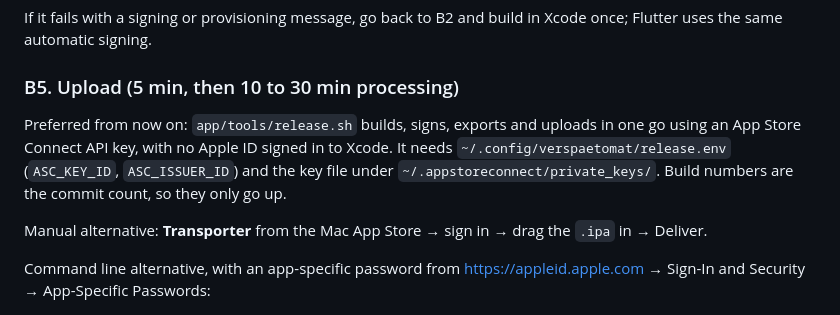
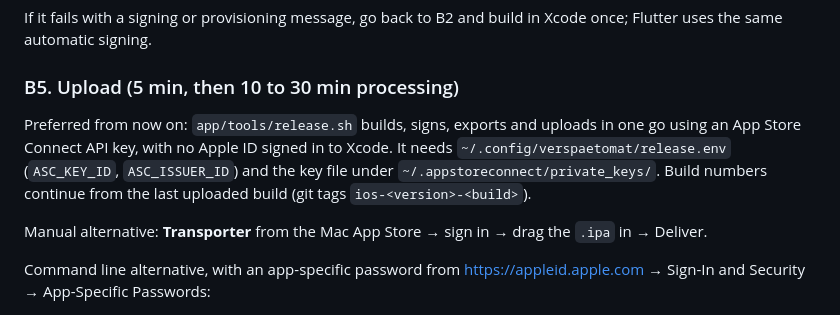
Before and after one commit to johannesfritsch/verspaetomat, a Markdown page: docs/42-runbook-vps-testflight.md, the part around the change. GitHub-like rendering.

Commit message:
Runbook: sequential build numbers
Co-Authored-By: Claude Fable 5.1 <noreply@anthropic.com>
Claude-Session: https://claude.ai/code/session_01BrRDG5YBzoK9vcnUTsWDKk

```diff
--- a/docs/42-runbook-vps-testflight.md
+++ b/docs/42-runbook-vps-testflight.md
@@ -188,7 +188,7 @@ If it fails with a signing or provisioning message, go back to B2 and build in X
 
 ### B5. Upload (5 min, then 10 to 30 min processing)
 
-Preferred from now on: `app/tools/release.sh` builds, signs, exports and uploads in one go using an App Store Connect API key, with no Apple ID signed in to Xcode. It needs `~/.config/verspaetomat/release.env` (`ASC_KEY_ID`, `ASC_ISSUER_ID`) and the key file under `~/.appstoreconnect/private_keys/`. Build numbers are the commit count, so they only go up.
+Preferred from now on: `app/tools/release.sh` builds, signs, exports and uploads in one go using an App Store Connect API key, with no Apple ID signed in to Xcode. It needs `~/.config/verspaetomat/release.env` (`ASC_KEY_ID`, `ASC_ISSUER_ID`) and the key file under `~/.appstoreconnect/private_keys/`. Build numbers continue from the last uploaded build (git tags `ios-<version>-<build>`).
 
 Manual alternative: **Transporter** from the Mac App Store → sign in → drag the `.ipa` in → Deliver.
 
```
